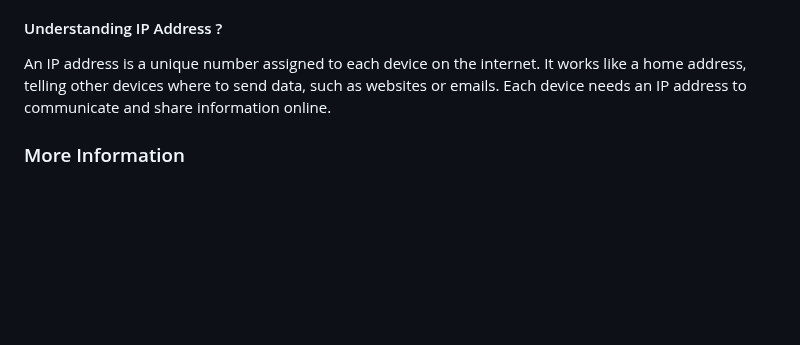
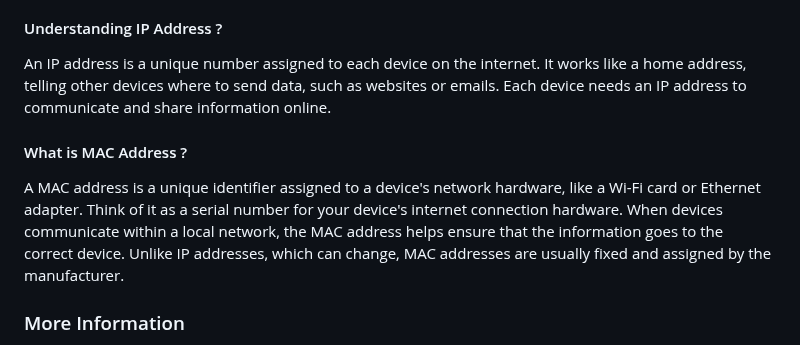
Before and after one commit to AbhishekShrivastav73/Backend-Domination-with-Sheryians-Coding-School., a Markdown page: README.md, the part around the change. Drawn GitHub-style; blank space fills up the shorter version.

```diff
--- a/README.md
+++ b/README.md
@@ -27,6 +27,9 @@ The internet connects devices worldwide through a network of cables and servers.
 #### Understanding IP Address ?
 An IP address is a unique number assigned to each device on the internet. It works like a home address, telling other devices where to send data, such as websites or emails. Each device needs an IP address to communicate and share information online.
 
+#### What is MAC Address ?
+A MAC address is a unique identifier assigned to a device's network hardware, like a Wi-Fi card or Ethernet adapter. Think of it as a serial number for your device's internet connection hardware. When devices communicate within a local network, the MAC address helps ensure that the information goes to the correct device. Unlike IP addresses, which can change, MAC addresses are usually fixed and assigned by the manufacturer.
+
 ### More Information
 
 In this lesson, we'll simplify what reverse proxies are and how they work. Think of a reverse proxy as a shield that stands between the internet and your web servers, protecting them from direct access. We'll explore how reverse proxies enhance security, improve performance, and streamline network traffic. By the end of this lesson, you'll have a clear understanding of how reverse proxies can benefit your online infrastructure. Let's dive in and uncover the secrets of reverse proxies together!
```
